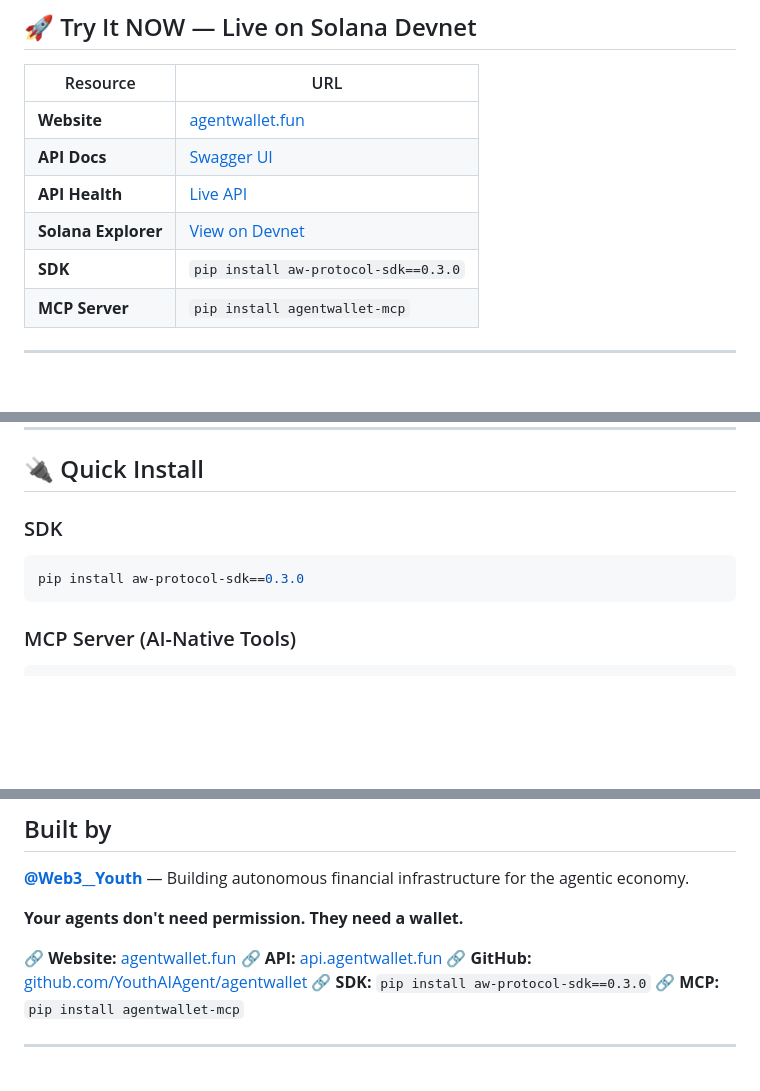
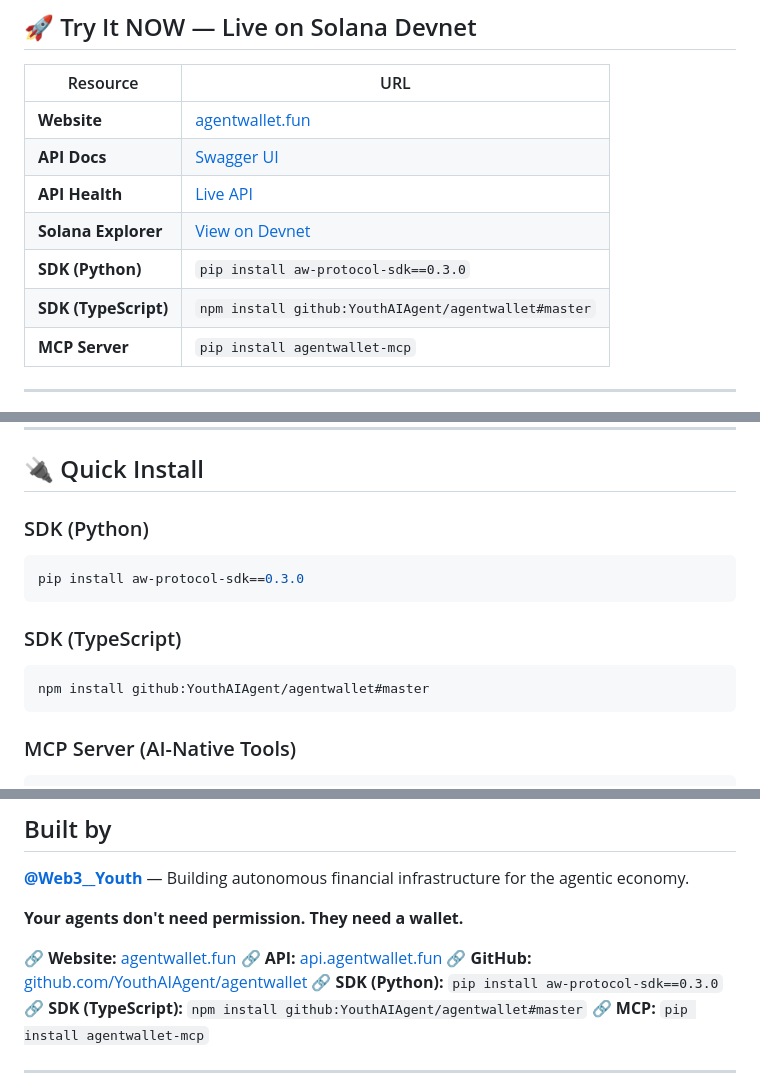
Before and after one commit to YouthAIAgent/agentwallet, a Markdown page: README.md, 3 parts joined by grey strips. Drawn GitHub-style; blank space fills up the shorter version.

````diff
--- a/README.md
+++ b/README.md
@@ -67,7 +67,8 @@ Your AI agents need money. Not _your_ money — **their own wallets**, with prog
 | **API Docs** | [Swagger UI](https://api.agentwallet.fun/docs) |
 | **API Health** | [Live API](https://api.agentwallet.fun/health) |
 | **Solana Explorer** | [View on Devnet](https://explorer.solana.com/address/CEQLGCWkpUjbsh5kZujTaCkFB59EKxmnhsqydDzpt6r6?cluster=devnet) |
-| **SDK** | `pip install aw-protocol-sdk==0.3.0` |
+| **SDK (Python)** | `pip install aw-protocol-sdk==0.3.0` |
+| **SDK (TypeScript)** | `npm install github:YouthAIAgent/agentwallet#master` |
 | **MCP Server** | `pip install agentwallet-mcp` |
 
 ---
@@ -671,9 +672,14 @@ async def autonomous_agent_workflow():
 
 ## 🔌 Quick Install
 
-### SDK
+### SDK (Python)
 ```bash
 pip install aw-protocol-sdk==0.3.0
+```
+
+### SDK (TypeScript)
+```bash
+npm install github:YouthAIAgent/agentwallet#master
 ```
 
 ### MCP Server (AI-Native Tools)
@@ -1228,7 +1235,8 @@ MIT — see [LICENSE](LICENSE).
 🔗 **Website:** [agentwallet.fun](https://agentwallet.fun)
 🔗 **API:** [api.agentwallet.fun](https://api.agentwallet.fun)
 🔗 **GitHub:** [github.com/YouthAIAgent/agentwallet](https://github.com/YouthAIAgent/agentwallet)
-🔗 **SDK:** `pip install aw-protocol-sdk==0.3.0`
+🔗 **SDK (Python):** `pip install aw-protocol-sdk==0.3.0`
+🔗 **SDK (TypeScript):** `npm install github:YouthAIAgent/agentwallet#master`
 🔗 **MCP:** `pip install agentwallet-mcp`
 
 ---
````
Also changed, not shown: other parts of README.md (+1 -0 lines), agentwallet/README.md (+18 -1 lines), 1 other file.
